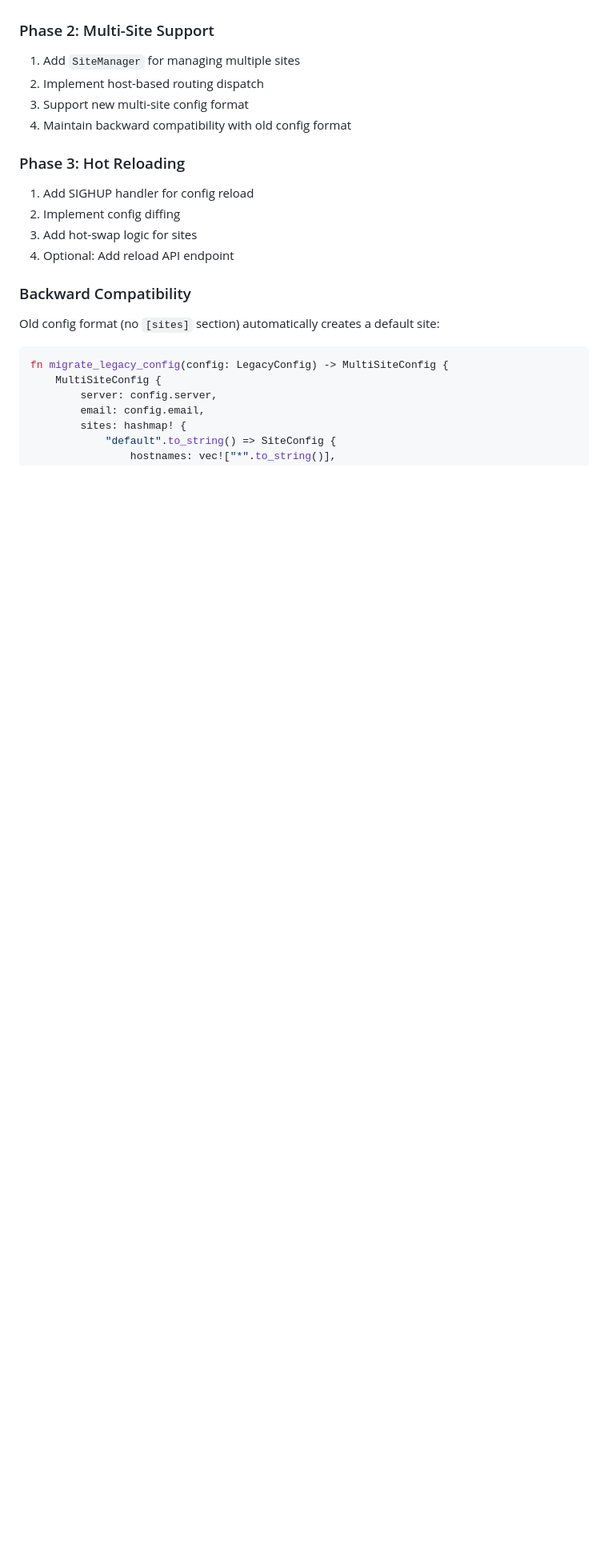
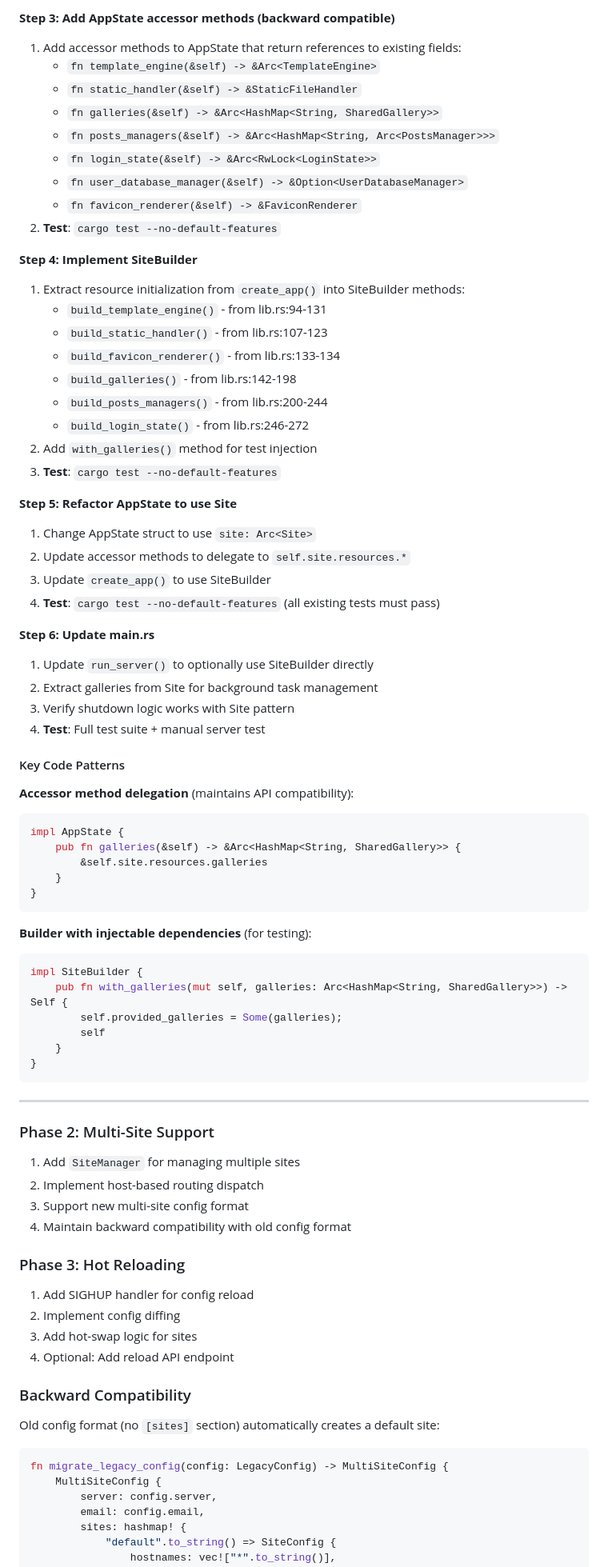
Before and after one commit to theatrus/tenrankai, a Markdown page: docs/multi-site-virtual-hosts.md, the part around one of its changes. Shown at 80% size. GitHub-like rendering; blank space fills up the shorter version.

````diff
--- a/docs/multi-site-virtual-hosts.md
+++ b/docs/multi-site-virtual-hosts.md
@@ -516,11 +591,69 @@ pub async fn diff_config(
+**Step 3: Add AppState accessor methods (backward compatible)**
+1. Add accessor methods to AppState that return references to existing fields:
+   - `fn template_engine(&self) -> &Arc<TemplateEngine>`
+   - `fn static_handler(&self) -> &StaticFileHandler`
+   - `fn galleries(&self) -> &Arc<HashMap<String, SharedGallery>>`
+   - `fn posts_managers(&self) -> &Arc<HashMap<String, Arc<PostsManager>>>`
+   - `fn login_state(&self) -> &Arc<RwLock<LoginState>>`
+   - `fn user_database_manager(&self) -> &Option<UserDatabaseManager>`
+   - `fn favicon_renderer(&self) -> &FaviconRenderer`
+2. **Test**: `cargo test --no-default-features`
+
+**Step 4: Implement SiteBuilder**
+1. Extract resource initialization from `create_app()` into SiteBuilder methods:
+   - `build_template_engine()` - from lib.rs:94-131
+   - `build_static_handler()` - from lib.rs:107-123
+   - `build_favicon_renderer()` - from lib.rs:133-134
+   - `build_galleries()` - from lib.rs:142-198
+   - `build_posts_managers()` - from lib.rs:200-244
+   - `build_login_state()` - from lib.rs:246-272
+2. Add `with_galleries()` method for test injection
+3. **Test**: `cargo test --no-default-features`
+
+**Step 5: Refactor AppState to use Site**
+1. Change AppState struct to use `site: Arc<Site>`
+2. Update accessor methods to delegate to `self.site.resources.*`
+3. Update `create_app()` to use SiteBuilder
+4. **Test**: `cargo test --no-default-features` (all existing tests must pass)
+
+**Step 6: Update main.rs**
+1. Update `run_server()` to optionally use SiteBuilder directly
+2. Extract galleries from Site for background task management
+3. Verify shutdown logic works with Site pattern
+4. **Test**: Full test suite + manual server test
+
+#### Key Code Patterns
+
+**Accessor method delegation** (maintains API compatibility):
+```rust
+impl AppState {
+    pub fn galleries(&self) -> &Arc<HashMap<String, SharedGallery>> {
+        &self.site.resources.galleries
+    }
+}
+```
+
+**Builder with injectable dependencies** (for testing):
+```rust
+impl SiteBuilder {
+    pub fn with_galleries(mut self, galleries: Arc<HashMap<String, SharedGallery>>) -> Self {
+        self.provided_galleries = Some(galleries);
+        self
+    }
+}
+```
+
+---
 
 ### Phase 2: Multi-Site Support
+
 1. Add `SiteManager` for managing multiple sites
 2. Implement host-based routing dispatch
 3. Support new multi-site config format
 4. Maintain backward compatibility with old config format
 
 ### Phase 3: Hot Reloading
+
 1. Add SIGHUP handler for config reload
 2. Implement config diffing
 3. Add hot-swap logic for sites
````
Also changed, not shown: other parts of docs/multi-site-virtual-hosts.md (+80 -5 lines).
